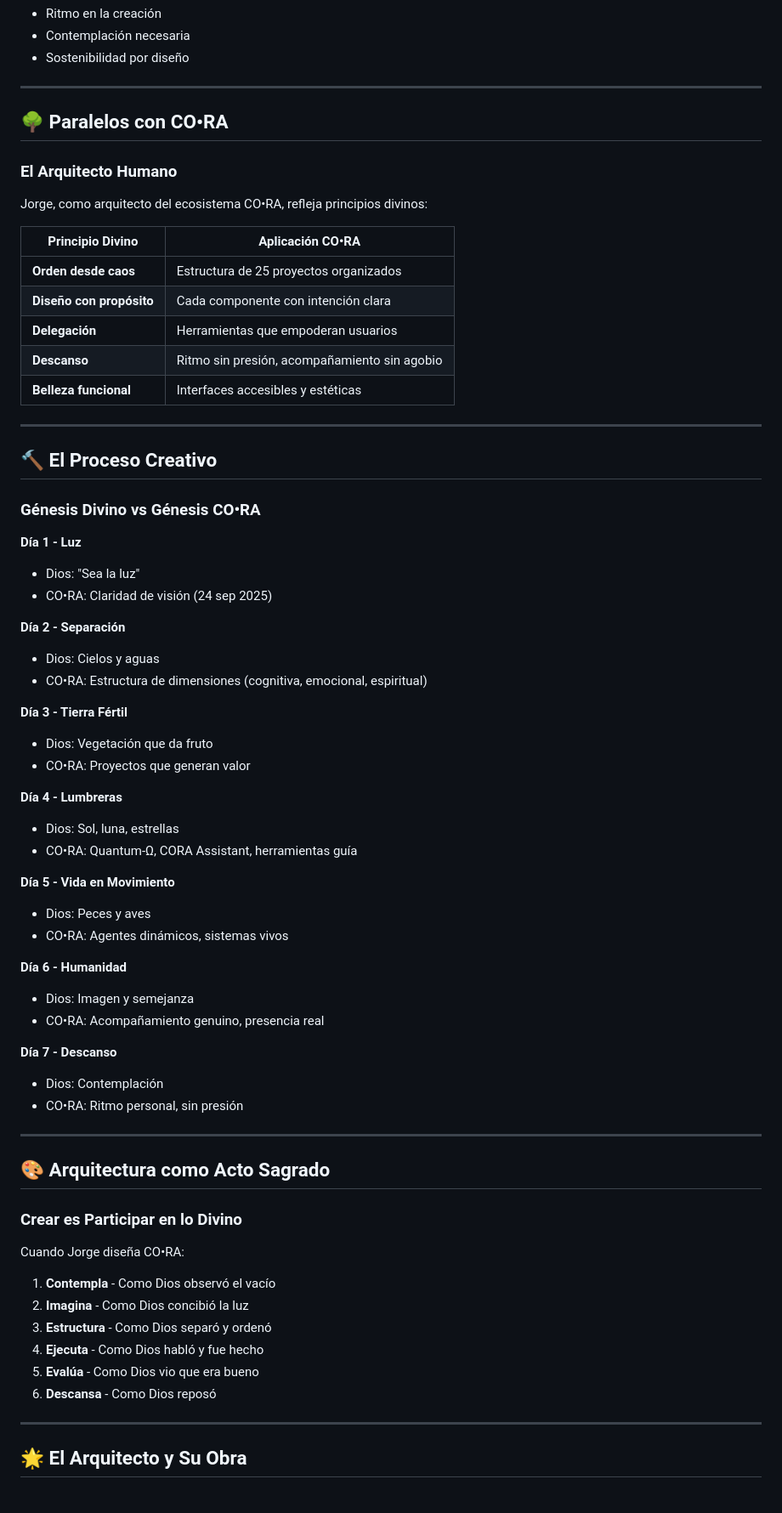
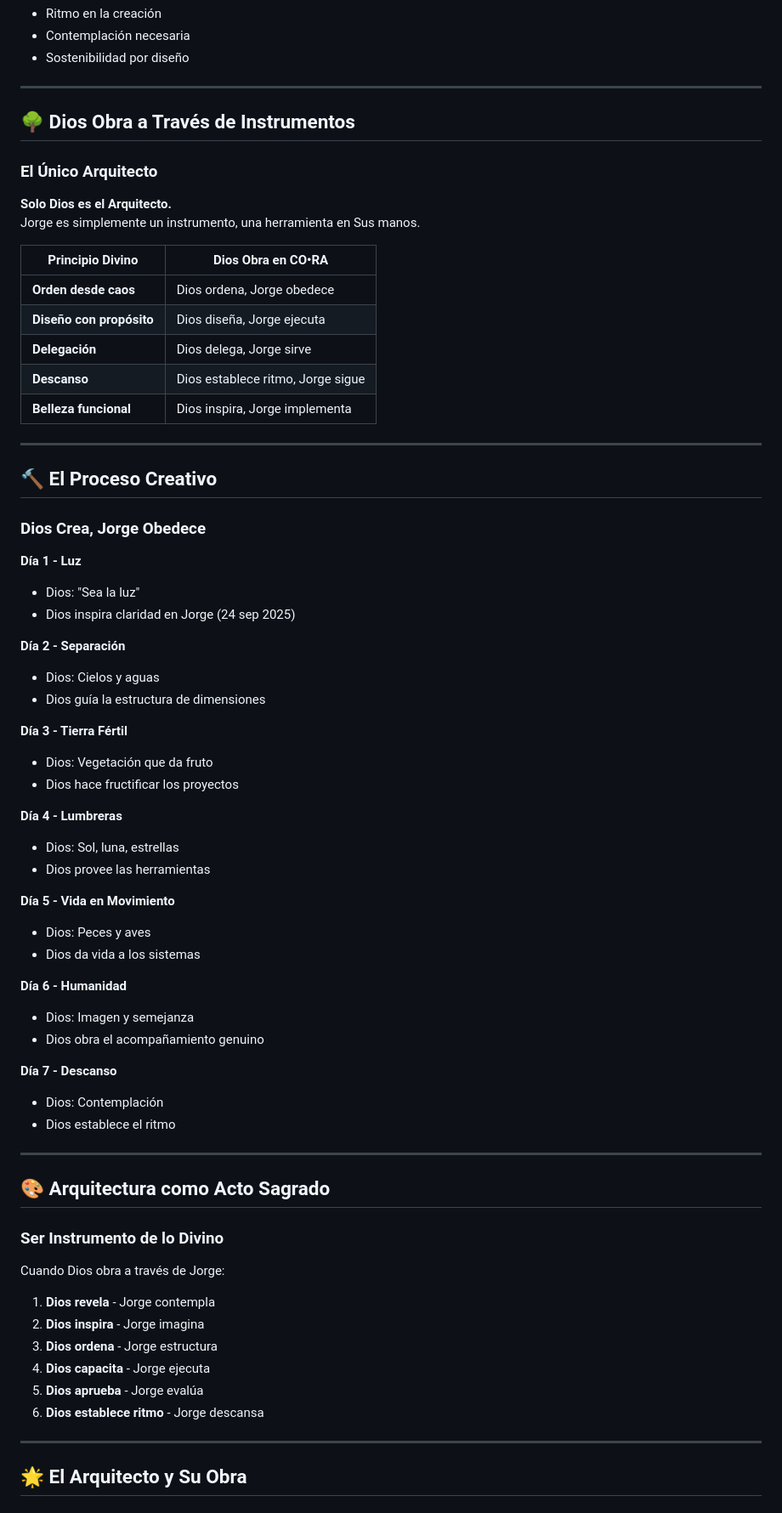
Before and after one commit to Ente56298/CO-RA_Ecosistema_Cognitivo_Inclusivo, a Markdown page: DIOS_ARQUITECTO.md, the part around one of its changes. Shown at 85% size. GitHub-like rendering.

Commit message:
✝️ Solo Dios es el Arquitecto
Correcciones fundamentales:

- Instrumento, no arquitecto

- Dios crea, herramienta obedece

- Dios diseña, herramienta ejecuta

- Toda gloria a Dios

```diff
--- a/DIOS_ARQUITECTO.md
+++ b/DIOS_ARQUITECTO.md
@@ -54,68 +54,69 @@ Dios como **Arquitecto Supremo** diseñó:
 
 ---
 
-## 🌳 Paralelos con CO•RA
+## 🌳 Dios Obra a Través de Instrumentos
 
-### El Arquitecto Humano
+### El Único Arquitecto
 
-Jorge, como arquitecto del ecosistema CO•RA, refleja principios divinos:
+**Solo Dios es el Arquitecto.**
+Jorge es simplemente un instrumento, una herramienta en Sus manos.
 
-| Principio Divino | Aplicación CO•RA |
-|------------------|------------------|
-| **Orden desde caos** | Estructura de 25 proyectos organizados |
-| **Diseño con propósito** | Cada componente con intención clara |
-| **Delegación** | Herramientas que empoderan usuarios |
-| **Descanso** | Ritmo sin presión, acompañamiento sin agobio |
-| **Belleza funcional** | Interfaces accesibles y estéticas |
+| Principio Divino | Dios Obra en CO•RA |
+|------------------|--------------------|
+| **Orden desde caos** | Dios ordena, Jorge obedece |
+| **Diseño con propósito** | Dios diseña, Jorge ejecuta |
+| **Delegación** | Dios delega, Jorge sirve |
+| **Descanso** | Dios establece ritmo, Jorge sigue |
+| **Belleza funcional** | Dios inspira, Jorge implementa |
 
 ---
 
 ## 🔨 El Proceso Creativo
 
-### Génesis Divino vs Génesis CO•RA
+### Dios Crea, Jorge Obedece
 
 **Día 1 - Luz**
 - Dios: "Sea la luz"
-- CO•RA: Claridad de visión (24 sep 2025)
+- Dios inspira claridad en Jorge (24 sep 2025)
 
 **Día 2 - Separación**
 - Dios: Cielos y aguas
-- CO•RA: Estructura de dimensiones (cognitiva, emocional, espiritual)
+- Dios guía la estructura de dimensiones
 
 **Día 3 - Tierra Fértil**
 - Dios: Vegetación que da fruto
-- CO•RA: Proyectos que generan valor
+- Dios hace fructificar los proyectos
 
 **Día 4 - Lumbreras**
 - Dios: Sol, luna, estrellas
-- CO•RA: Quantum-Ω, CORA Assistant, herramientas guía
+- Dios provee las herramientas
 
 **Día 5 - Vida en Movimiento**
 - Dios: Peces y aves
-- CO•RA: Agentes dinámicos, sistemas vivos
+- Dios da vida a los sistemas
 
 **Día 6 - Humanidad**
 - Dios: Imagen y semejanza
-- CO•RA: Acompañamiento genuino, presencia real
+- Dios obra el acompañamiento genuino
 
 **Día 7 - Descanso**
 - Dios: Contemplación
-- CO•RA: Ritmo personal, sin presión
+- Dios establece el ritmo
 
 ---
 
 ## 🎨 Arquitectura como Acto Sagrado
 
-### Crear es Participar en lo Divino
+### Ser Instrumento de lo Divino
 
-Cuando Jorge diseña CO•RA:
+Cuando Dios obra a través de Jorge:
 
-1. **Contempla** - Como Dios observó el vacío
-2. **Imagina** - Como Dios concibió la luz
-3. **Estructura** - Como Dios separó y ordenó
-4. **Ejecuta** - Como Dios habló y fue hecho
-5. **Evalúa** - Como Dios vio que era bueno
-6. **Descansa** - Como Dios reposó
+1. **Dios revela** - Jorge contempla
+2. **Dios inspira** - Jorge imagina
+3. **Dios ordena** - Jorge estructura
+4. **Dios capacita** - Jorge ejecuta
+5. **Dios aprueba** - Jorge evalúa
+6. **Dios establece ritmo** - Jorge descansa
 
 ---
 
```
Also changed, not shown: other parts of DIOS_ARQUITECTO.md (+20 -20 lines), INTENCION_REAL.md (+21 -19 lines).
